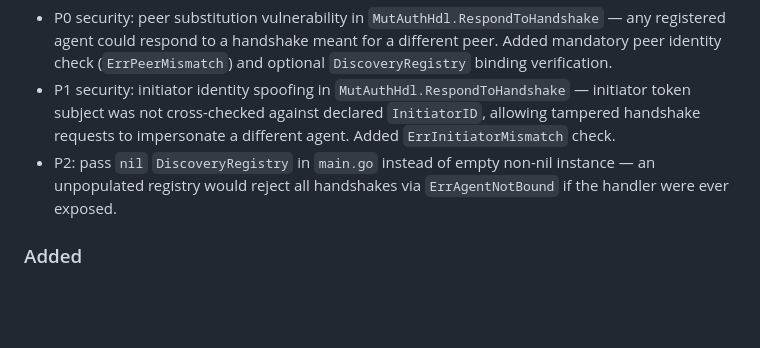
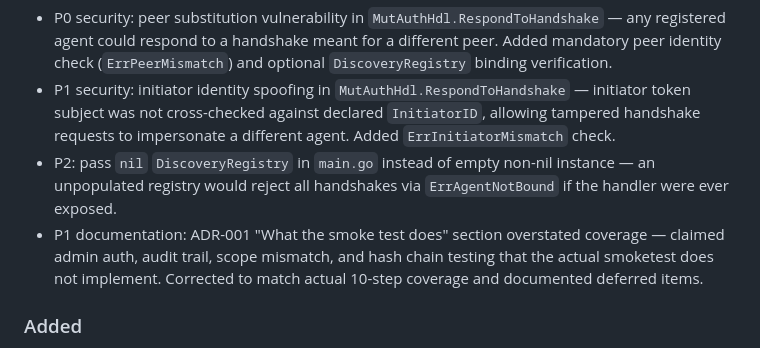
Before and after one commit to devonartis/agentwrit, a Markdown page: CHANGELOG.md, the part around the change. GitHub-like rendering; blank space fills up the shorter version.

Commit message:
docs(mutauth): correct ADR-001 smoke test coverage claims
ADR-001 "What the smoke test does" section claimed admin-auth
revocation, audit trail queries, scope mismatch testing, hash chain
integrity, and expired token testing. The actual smoketest implements
none of these. Corrected to match actual 10-step coverage and added
explicit "Not yet covered" section (deferred to Python demo M3-M4).
Updated traceability table MVP 9.1 entry.

Co-Authored-By: Claude Opus 4.6 <noreply@anthropic.com>

```diff
--- a/CHANGELOG.md
+++ b/CHANGELOG.md
@@ -10,6 +10,7 @@ The format is based on Keep a Changelog and this project follows Semantic Versio
 - P0 security: peer substitution vulnerability in `MutAuthHdl.RespondToHandshake` — any registered agent could respond to a handshake meant for a different peer. Added mandatory peer identity check (`ErrPeerMismatch`) and optional `DiscoveryRegistry` binding verification.
 - P1 security: initiator identity spoofing in `MutAuthHdl.RespondToHandshake` — initiator token subject was not cross-checked against declared `InitiatorID`, allowing tampered handshake requests to impersonate a different agent. Added `ErrInitiatorMismatch` check.
 - P2: pass `nil` `DiscoveryRegistry` in `main.go` instead of empty non-nil instance — an unpopulated registry would reject all handshakes via `ErrAgentNotBound` if the handler were ever exposed.
+- P1 documentation: ADR-001 "What the smoke test does" section overstated coverage — claimed admin auth, audit trail, scope mismatch, and hash chain testing that the actual smoketest does not implement. Corrected to match actual 10-step coverage and documented deferred items.
 
 ### Added
 - Module M06 mutual authentication:
```
